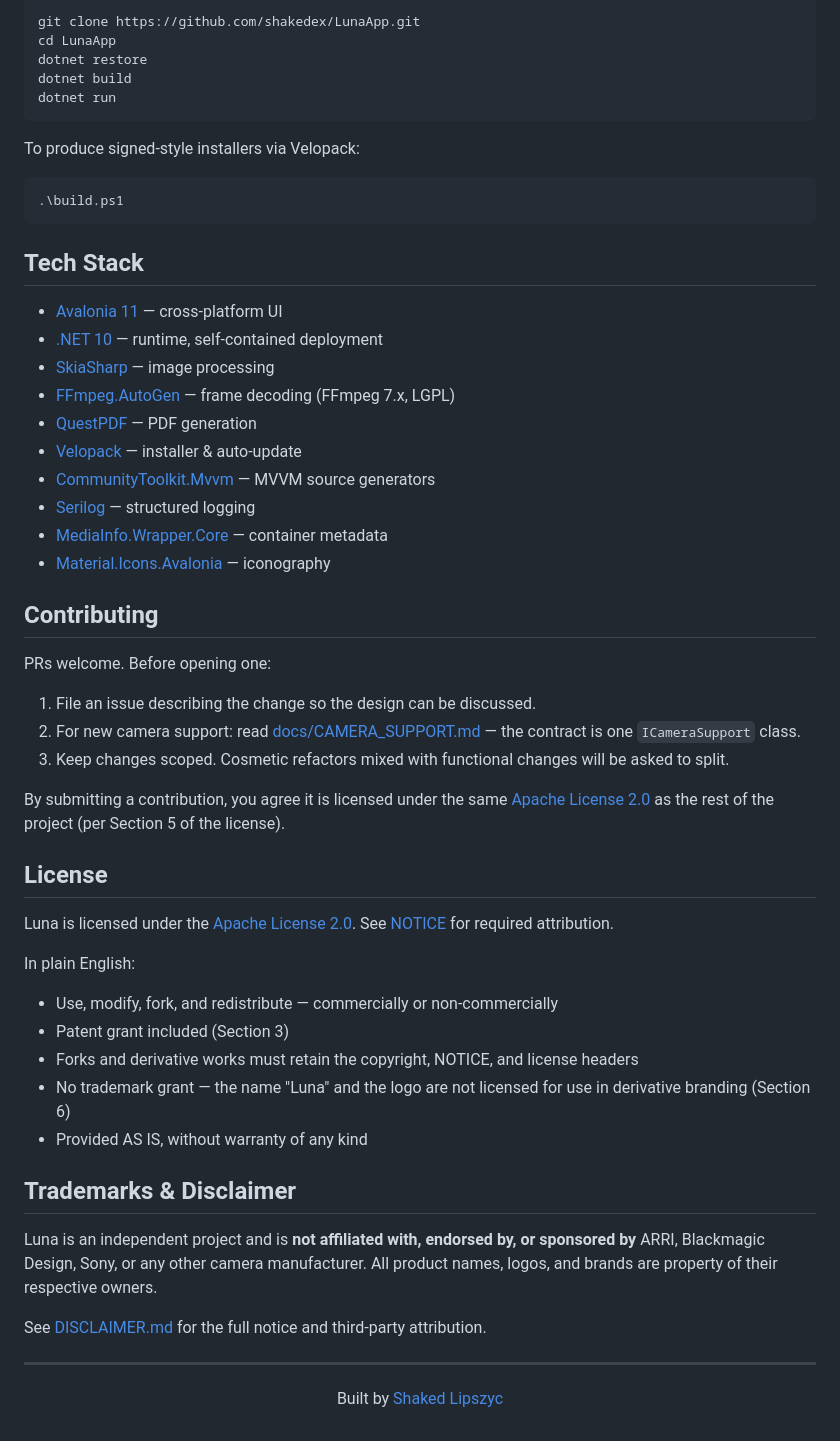
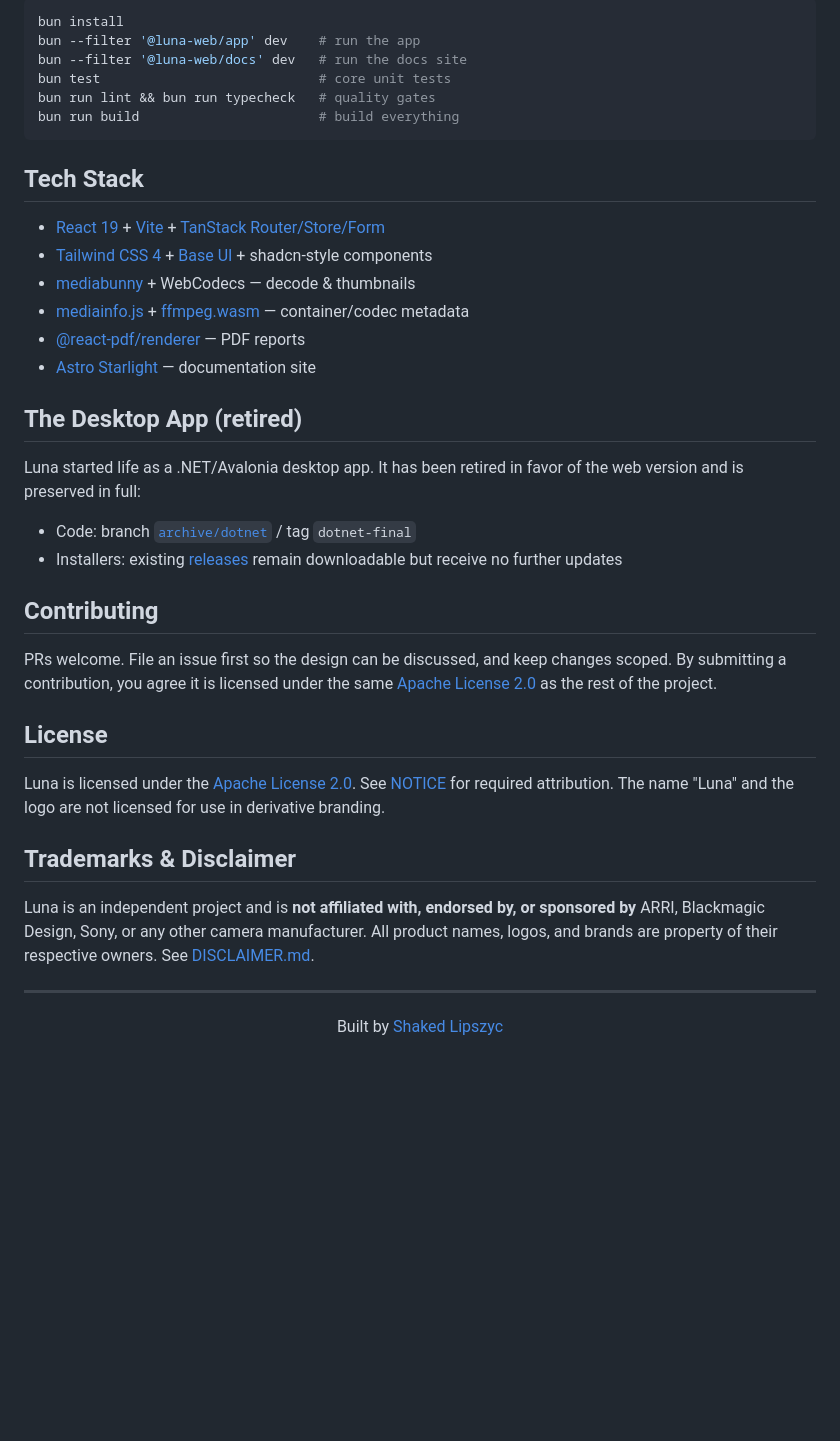
Before and after one commit to shakedex/LunaApp, a Markdown page: README.md, the part around one of its changes. GitHub-like rendering; blank space fills up the shorter version.

````diff
--- a/README.md
+++ b/README.md
@@ -73,58 +51,48 @@ Requirements:
 
 ```bash
-git clone https://github.com/shakedex/LunaApp.git
-cd LunaApp
-dotnet restore
-dotnet build
-dotnet run
-```
-
-To produce signed-style installers via Velopack:
-
-```powershell
-.\build.ps1
+bun install
+bun --filter '@luna-web/app' dev    # run the app
+bun --filter '@luna-web/docs' dev   # run the docs site
+bun test                            # core unit tests
+bun run lint && bun run typecheck   # quality gates
+bun run build                       # build everything
 ```
 
 ## Tech Stack
 
-- [Avalonia 11](https://avaloniaui.net/) — cross-platform UI
-- [.NET 10](https://dotnet.microsoft.com/) — runtime, self-contained deployment
-- [SkiaSharp](https://github.com/mono/SkiaSharp) — image processing
-- [FFmpeg.AutoGen](https://github.com/Ruslan-B/FFmpeg.AutoGen) — frame decoding (FFmpeg 7.x, LGPL)
-- [QuestPDF](https://www.questpdf.com/) — PDF generation
-- [Velopack](https://github.com/velopack/velopack) — installer & auto-update
-- [CommunityToolkit.Mvvm](https://github.com/CommunityToolkit/dotnet) — MVVM source generators
-- [Serilog](https://serilog.net/) — structured logging
-- [MediaInfo.Wrapper.Core](https://github.com/Yortw/MediaInfo.Wrapper) — container metadata
-- [Material.Icons.Avalonia](https://github.com/SKProCH/Material.Icons.Avalonia) — iconography
+- [React 19](https://react.dev/) + [Vite](https://vite.dev/) + [TanStack Router/Store/Form](https://tanstack.com/)
+- [Tailwind CSS 4](https://tailwindcss.com/) + [Base UI](https://base-ui.com/) + shadcn-style components
+- [mediabunny](https://github.com/vanilagy/mediabunny) + WebCodecs — decode & thumbnails
+- [mediainfo.js](https://mediainfo.js.org/) + [ffmpeg.wasm](https://ffmpegwasm.netlify.app/) — container/codec metadata
+- [@react-pdf/renderer](https://react-pdf.org/) — PDF reports
+- [Astro Starlight](https://starlight.astro.build/) — documentation site
+
+## The Desktop App (retired)
+
+Luna started life as a .NET/Avalonia desktop app. It has been retired in
+favor of the web version and is preserved in full:
+
+- Code: branch [`archive/dotnet`](https://github.com/shakedex/LunaApp/tree/archive/dotnet) / tag `dotnet-final`
+- Installers: existing [releases](https://github.com/shakedex/LunaApp/releases) remain downloadable but receive no further updates
 
 ## Contributing
 
-PRs welcome. Before opening one:
-
-1. File an issue describing the change so the design can be discussed.
-2. For new camera support: read [docs/CAMERA_SUPPORT.md](docs/CAMERA_SUPPORT.md) — the contract is one `ICameraSupport` class.
-3. Keep changes scoped. Cosmetic refactors mixed with functional changes will be asked to split.
-
-By submitting a contribution, you agree it is licensed under the same [Apache License 2.0](LICENSE) as the rest of the project (per Section 5 of the license).
+PRs welcome. File an issue first so the design can be discussed, and keep
+changes scoped. By submitting a contribution, you agree it is licensed under
+the same [Apache License 2.0](LICENSE) as the rest of the project.
 
 ## License
 
-Luna is licensed under the [Apache License 2.0](LICENSE). See [NOTICE](NOTICE) for required attribution.
-
-In plain English:
-
-- Use, modify, fork, and redistribute — commercially or non-commercially
-- Patent grant included (Section 3)
-- Forks and derivative works must retain the copyright, NOTICE, and license headers
-- No trademark grant — the name "Luna" and the logo are not licensed for use in derivative branding (Section 6)
-- Provided AS IS, without warranty of any kind
+Luna is licensed under the [Apache License 2.0](LICENSE). See [NOTICE](NOTICE)
+for required attribution. The name "Luna" and the logo are not licensed for
+use in derivative branding.
 
 ## Trademarks & Disclaimer
 
-Luna is an independent project and is **not affiliated with, endorsed by, or sponsored by** ARRI, Blackmagic Design, Sony, or any other camera manufacturer. All product names, logos, and brands are property of their respective owners.
-
-See [DISCLAIMER.md](DISCLAIMER.md) for the full notice and third-party attribution.
+Luna is an independent project and is **not affiliated with, endorsed by, or
+sponsored by** ARRI, Blackmagic Design, Sony, or any other camera
+manufacturer. All product names, logos, and brands are property of their
+respective owners. See [DISCLAIMER.md](DISCLAIMER.md).
 
 ---
 
````
Also changed, not shown: other parts of README.md (+26 -48 lines).
